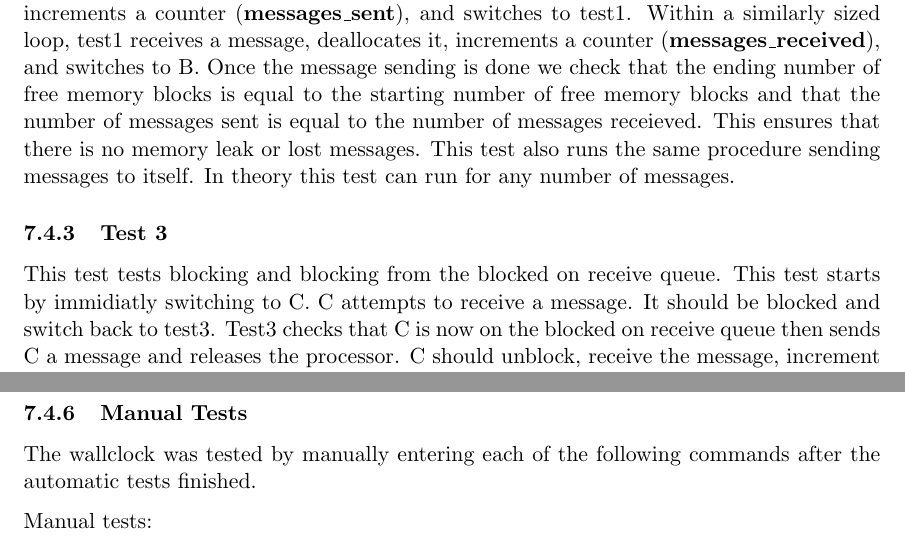
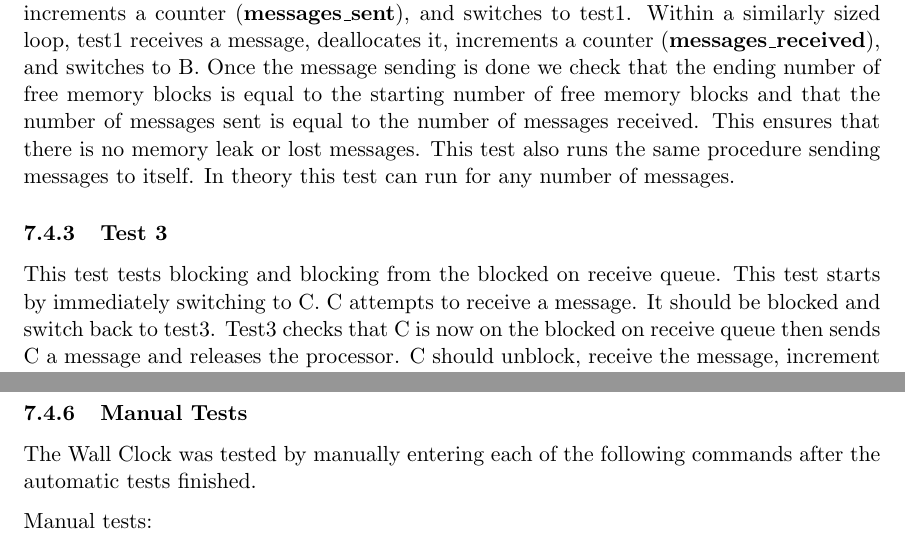
Before and after one commit to ginellegaisano/Old-stuff, a LaTeX document (RTX_Documentation.tex): two parts of pages 8 and 9 of 10, joined at a grey line, cut so that both start at the same text. Compiled offline with pdfLaTeX.

Commit message:
More git ignore stuff, spellcheck

```diff
--- a/RTX_Documentation.tex
+++ b/RTX_Documentation.tex
@@ -184,15 +184,15 @@ The part two tests focused on testing message passing (in \textit{usr\_proc2.c})
 \subsubsection{Test 1}
 This test tests sending a receiving multiple messages. The test starts by sending a configurable number of messages to B (this value is stored in a variable NUM\_TEST\_MESSAGES\_MAILBOX) and checking that B's mailbox is of appropriate size. The test then switches to B who iterates through its mail box freeing each message, then returns to test1. This also tests that the special memory ownership related to message sending works since B is the one who releases the memory associated with the message.  This test can be used to evaluate the maximum number of messages the system can process at the same time.
 \subsubsection{Test 2}
-This test also tests sending and receiving multiple messages, but this test sends and receives one at a time instead of sending and receiving blocks of messages. The test records the number of free memory blocks then switches to B. Within a for loop of configurable size (stored in global variable NUM\_TEST\_MESSAGES) B creates a message, sends it, increments a counter (\textbf{messages\_sent}), and switches to test1. Within a similarly sized loop, test1 receives a message, deallocates it, increments a counter (\textbf{messages\_received}), and switches to B. Once the message sending is done we check that the ending number of free memory blocks is equal to the starting number of free memory blocks and that the number of messages sent is equal to the number of messages receieved. This ensures that there is no memory leak or lost messages. This test also runs the same procedure sending messages to itself. In theory this test can run for any number of messages.
+This test also tests sending and receiving multiple messages, but this test sends and receives one at a time instead of sending and receiving blocks of messages. The test records the number of free memory blocks then switches to B. Within a for loop of configurable size (stored in global variable NUM\_TEST\_MESSAGES) B creates a message, sends it, increments a counter (\textbf{messages\_sent}), and switches to test1. Within a similarly sized loop, test1 receives a message, deallocates it, increments a counter (\textbf{messages\_received}), and switches to B. Once the message sending is done we check that the ending number of free memory blocks is equal to the starting number of free memory blocks and that the number of messages sent is equal to the number of messages received. This ensures that there is no memory leak or lost messages. This test also runs the same procedure sending messages to itself. In theory this test can run for any number of messages.
 \subsubsection{Test 3}
-This test tests blocking and blocking from the blocked on receive queue. This test starts by immidiatly switching to C. C attempts to receive a message. It should be blocked and switch back to test3. Test3 checks that C is now on the blocked on receive queue then sends C a message and releases the processor. C should unblock, receive the message, increment a counter, and switch back to test3. Test3 checks the counter to make sure that C finished executing and checks that C has been removed from the blocked on receive queue.
+This test tests blocking and blocking from the blocked on receive queue. This test starts by immediately switching to C. C attempts to receive a message. It should be blocked and switch back to test3. Test3 checks that C is now on the blocked on receive queue then sends C a message and releases the processor. C should unblock, receive the message, increment a counter, and switch back to test3. Test3 checks the counter to make sure that C finished executing and checks that C has been removed from the blocked on receive queue.
 \subsubsection{Test 4}
 This test tests preemption on the blocked on receive queue. The test starts by setting A to HIGH priority which should preempt to A. A then attempts to receive a message and gets blocked with should preempt back to test4. Test 4 sends a message to A which should preempt back to A. A increments its counter and releases the processor. Then test4 just checks that A incremented its counter signifying that it finished running.
 \subsubsection{Test 5}
 This test contains the unit test for send, receive, and delayed send. The test starts by switching to A. A then sends two messages to test5, one with a delay and one without in that order (both messages contain different text to tell them apart), and releases the processor. Test5 now receives both messages. It checks that the sender was correctly sent and that the message text of the first message equal what we expect it to. It similarly checks that the text of the second message matches what should have been sent. This also ensures that the messages arrived in the correct order. Since the delayed message was sent first if it did not delay it would arrive first. We also watch the test to see that the test has the appropriate delay before printing.
 \subsubsection{Manual Tests}
-The wallclock was tested by manually entering each of the following commands after the automatic tests finished.
+The Wall Clock was tested by manually entering each of the following commands after the automatic tests finished.
 
 Manual tests:
 \begin{itemize}
```
Also changed, not shown: TODO_P2.txt (deleted, +0 -7 lines), RTX_Documentation.pdf (deleted), 1 other file.
